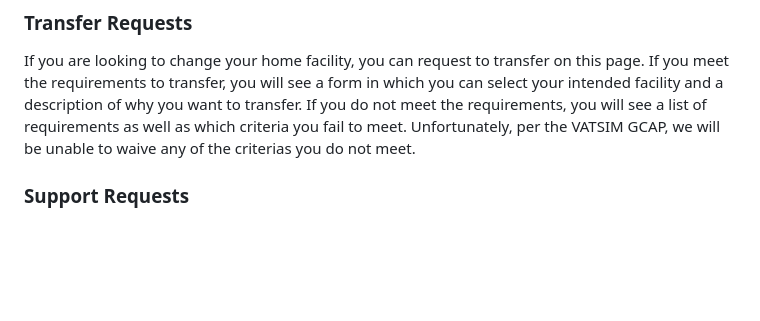
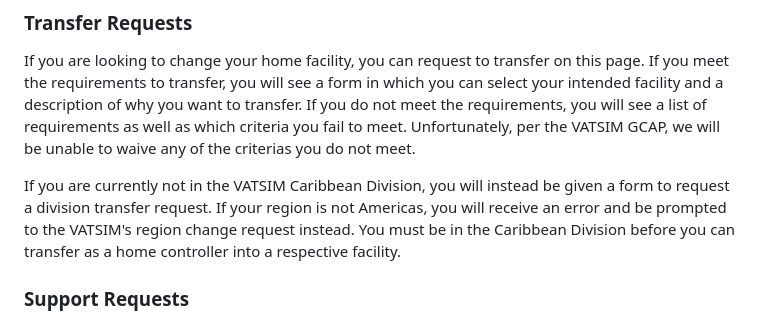
Before and after one commit to VATSIM-CARIBBEAN/docs.vatcar.net, a Markdown page: MyVATCAR.md, the part around the change. GitHub-like rendering; blank space fills up the shorter version.

Commit message:
added division transfer request form info

```diff
--- a/MyVATCAR.md
+++ b/MyVATCAR.md
@@ -63,6 +63,8 @@ For inter-division visiting requests, you can submit a form on this page. If you
 
 If you are looking to change your home facility, you can request to transfer on this page. If you meet the requirements to transfer, you will see a form in which you can select your intended facility and a description of why you want to transfer. If you do not meet the requirements, you will see a list of requirements as well as which criteria you fail to meet. Unfortunately, per the VATSIM GCAP, we will be unable to waive any of the criterias you do not meet.
 
+If you are currently not in the VATSIM Caribbean Division, you will instead be given a form to request a division transfer request. If your region is not Americas, you will receive an error and be prompted to the VATSIM's region change request instead. You must be in the Caribbean Division before you can transfer as a home controller into a respective facility.
+
 ### Support Requests
 
 If you need help with anything related to VATCAR, you can always come here and open a new ticket. All VATSIM division staff members and facility air traffic managers can view your ticket and further assist you. While you have the option to individually email, opening a ticket allows multiple staff members that are capable to assist you, resulting in a better response time.
```
